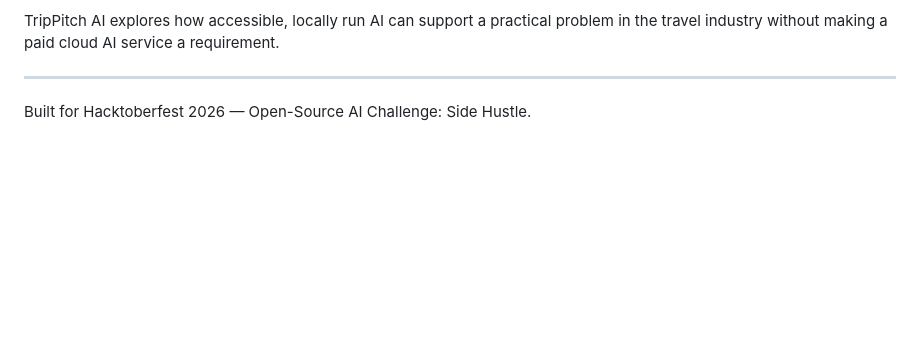
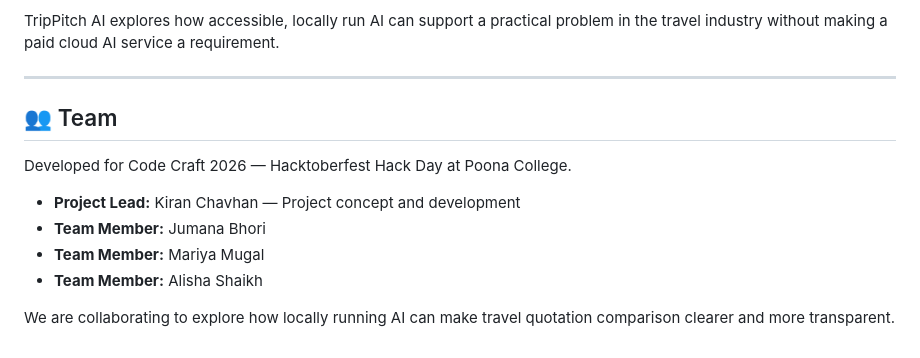
Before and after one commit to k88764559-tech/TripPitch-AI, a Markdown page: README.md, the part around the change. GitHub-like rendering; blank space fills up the shorter version.

Commit message:
Update README with team members

```diff
--- a/README.md
+++ b/README.md
@@ -96,5 +96,13 @@ My goal is to help travelers make more informed decisions and help independent t
 TripPitch AI explores how accessible, locally run AI can support a practical problem in the travel industry without making a paid cloud AI service a requirement.
 
 ---
+## 👥 Team
 
-Built for Hacktoberfest 2026 — Open-Source AI Challenge: Side Hustle.
+Developed for Code Craft 2026 — Hacktoberfest Hack Day at Poona College.
+
+- **Project Lead:** Kiran Chavhan — Project concept and development
+- **Team Member:** Jumana Bhori
+- **Team Member:** Mariya Mugal
+- **Team Member:** Alisha Shaikh
+
+We are collaborating to explore how locally running AI can make travel quotation comparison clearer and more transparent.
```
